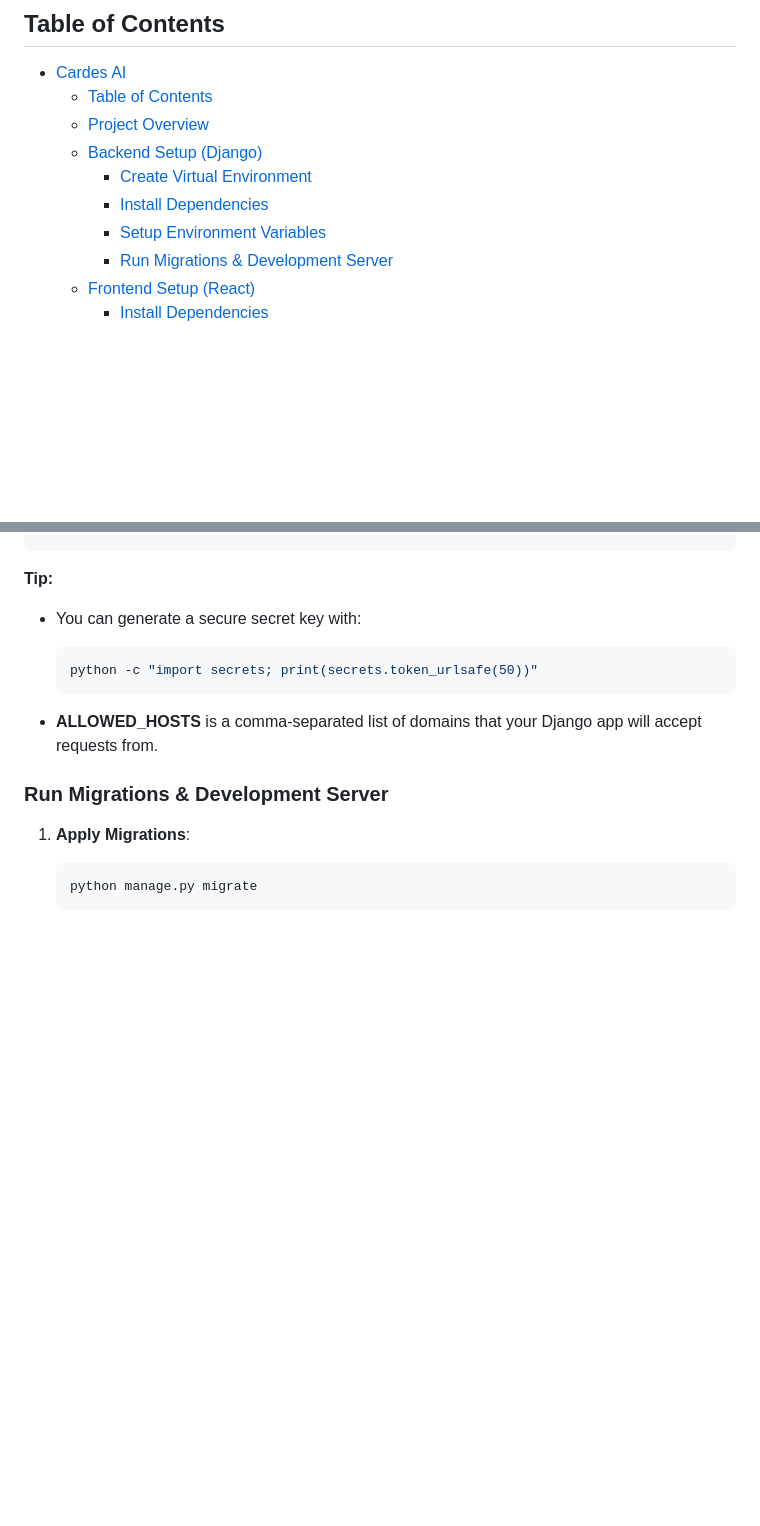
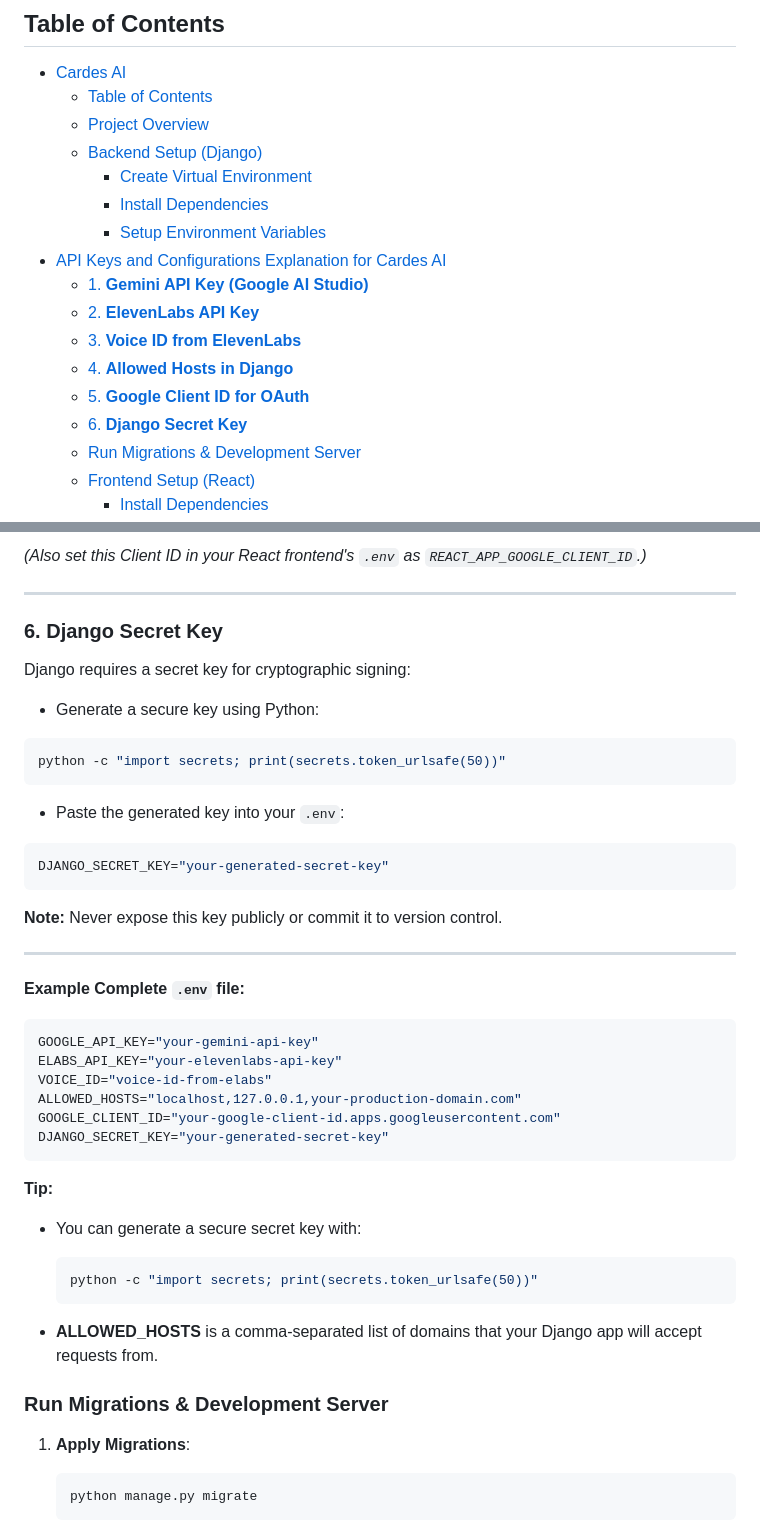
Before and after one commit to 3raulo9/Cardes_AI, a Markdown page: readme.md, 2 parts joined by grey strips. Drawn GitHub-style; blank space fills up the shorter version.

````diff
--- a/readme.md
+++ b/readme.md
@@ -17,6 +17,13 @@
     - [Create Virtual Environment](#create-virtual-environment)
     - [Install Dependencies](#install-dependencies)
     - [Setup Environment Variables](#setup-environment-variables)
+- [API Keys and Configurations Explanation for Cardes AI](#api-keys-and-configurations-explanation-for-cardes-ai)
+    - [1. **Gemini API Key (Google AI Studio)**](#1-gemini-api-key-google-ai-studio)
+    - [2. **ElevenLabs API Key**](#2-elevenlabs-api-key)
+    - [3. **Voice ID from ElevenLabs**](#3-voice-id-from-elevenlabs)
+    - [4. **Allowed Hosts in Django**](#4-allowed-hosts-in-django)
+    - [5. **Google Client ID for OAuth**](#5-google-client-id-for-oauth)
+    - [6. **Django Secret Key**](#6-django-secret-key)
     - [Run Migrations \& Development Server](#run-migrations--development-server)
   - [Frontend Setup (React)](#frontend-setup-react)
     - [Install Dependencies](#install-dependencies-1)
@@ -84,3 +163,37 @@ DJANGO_SECRET_KEY="your-secret-key"
+*(Also set this Client ID in your React frontend's `.env` as `REACT_APP_GOOGLE_CLIENT_ID`.)*
+
+---
+
+### 6. **Django Secret Key**
+
+Django requires a secret key for cryptographic signing:
+- Generate a secure key using Python:
+
+```bash
+python -c "import secrets; print(secrets.token_urlsafe(50))"
+```
+
+- Paste the generated key into your `.env`:
+
+```env
+DJANGO_SECRET_KEY="your-generated-secret-key"
+```
+
+**Note:** Never expose this key publicly or commit it to version control.
+
+---
+
+**Example Complete `.env` file:**
+
+```env
+GOOGLE_API_KEY="your-gemini-api-key"
+ELABS_API_KEY="your-elevenlabs-api-key"
+VOICE_ID="voice-id-from-elabs"
+ALLOWED_HOSTS="localhost,127.0.0.1,your-production-domain.com"
+GOOGLE_CLIENT_ID="your-google-client-id.apps.googleusercontent.com"
+DJANGO_SECRET_KEY="your-generated-secret-key"
+```
+
 
 **Tip:**
 - You can generate a secure secret key with:
````
Also changed, not shown: other parts of readme.md (+72 -0 lines).
